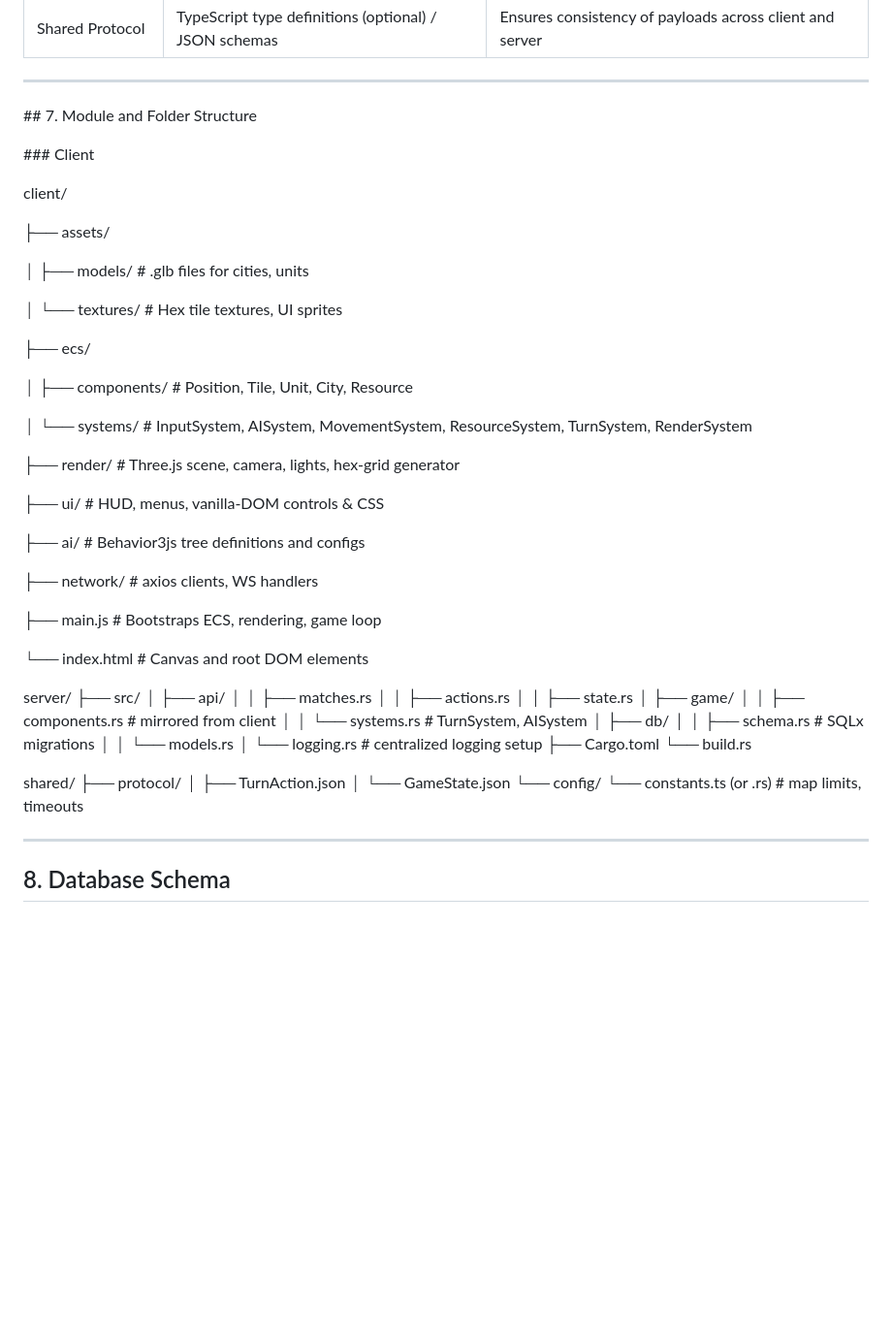
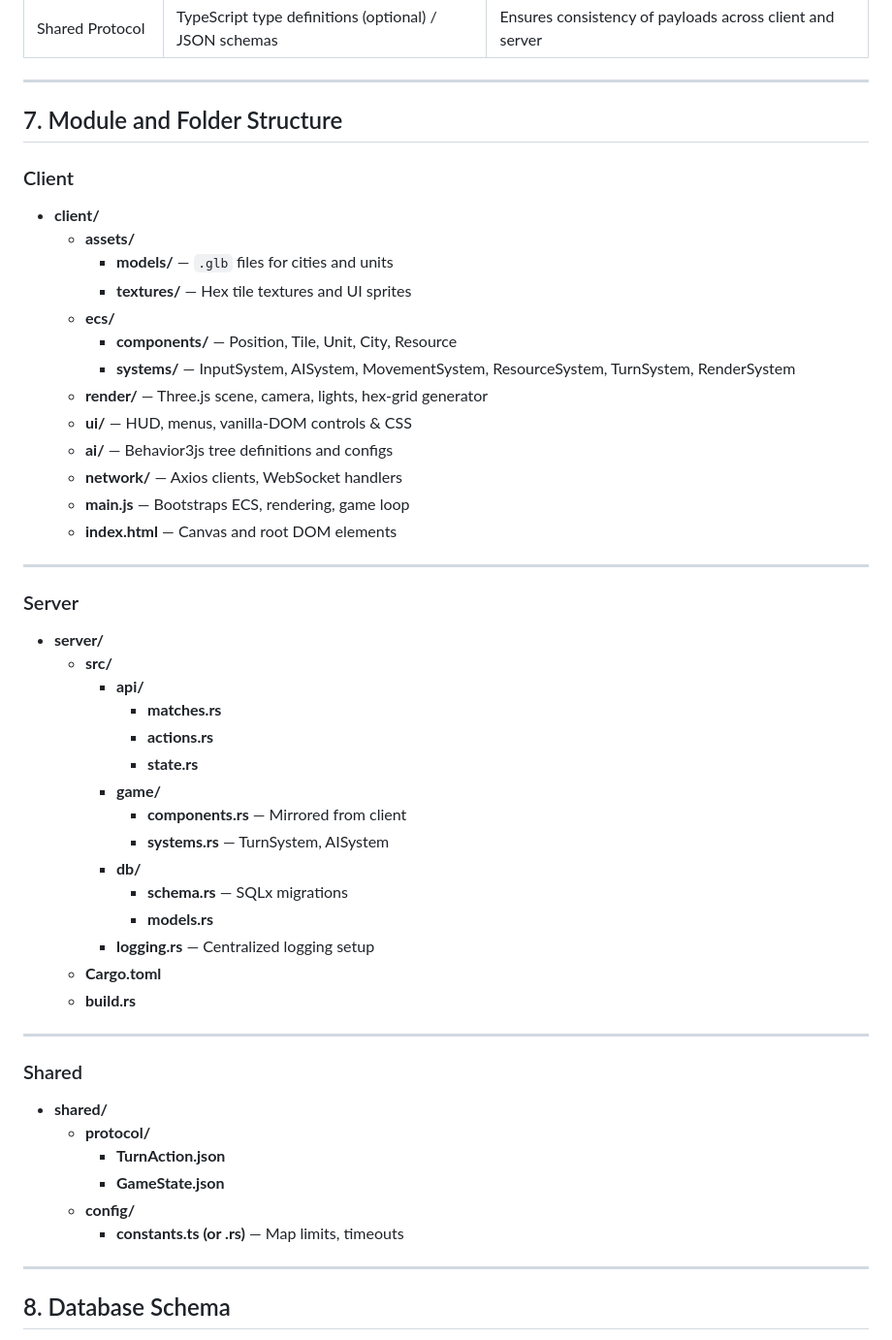
Before and after one commit to bmackenty/4x_game, a Markdown page: README.md, the part around the change. Shown at 97% size. Drawn GitHub-style; blank space fills up the shorter version.

Commit message:
Format README.md for module and folder structure

```diff
--- a/README.md
+++ b/README.md
@@ -101,58 +101,52 @@ The client will handle rendering, user input, and local ECS simulation for a res
 
 
 
-\## 7. Module and Folder Structure
+## 7. Module and Folder Structure
 
-\### Client
+### Client
+- **client/**
+  - **assets/**
+    - **models/** — `.glb` files for cities and units
+    - **textures/** — Hex tile textures and UI sprites
+  - **ecs/**
+    - **components/** — Position, Tile, Unit, City, Resource
+    - **systems/** — InputSystem, AISystem, MovementSystem, ResourceSystem, TurnSystem, RenderSystem
+  - **render/** — Three.js scene, camera, lights, hex-grid generator
+  - **ui/** — HUD, menus, vanilla-DOM controls & CSS
+  - **ai/** — Behavior3js tree definitions and configs
+  - **network/** — Axios clients, WebSocket handlers
+  - **main.js** — Bootstraps ECS, rendering, game loop
+  - **index.html** — Canvas and root DOM elements
 
-client/
+---
 
-├── assets/
+### Server
+- **server/**
+  - **src/**
+    - **api/**
+      - **matches.rs**
+      - **actions.rs**
+      - **state.rs**
+    - **game/**
+      - **components.rs** — Mirrored from client
+      - **systems.rs** — TurnSystem, AISystem
+    - **db/**
+      - **schema.rs** — SQLx migrations
+      - **models.rs**
+    - **logging.rs** — Centralized logging setup
+  - **Cargo.toml**
+  - **build.rs**
 
-│ ├── models/ # .glb files for cities, units
+---
 
-│ └── textures/ # Hex tile textures, UI sprites
+### Shared
+- **shared/**
+  - **protocol/**
+    - **TurnAction.json**
+    - **GameState.json**
+  - **config/**
+    - **constants.ts (or .rs)** — Map limits, timeouts
 
-├── ecs/
-
-│ ├── components/ # Position, Tile, Unit, City, Resource
-
-│ └── systems/ # InputSystem, AISystem, MovementSystem, ResourceSystem, TurnSystem, RenderSystem
-
-├── render/ # Three.js scene, camera, lights, hex-grid generator
-
-├── ui/ # HUD, menus, vanilla-DOM controls & CSS
-
-├── ai/ # Behavior3js tree definitions and configs
-
-├── network/ # axios clients, WS handlers
-
-├── main.js # Bootstraps ECS, rendering, game loop
-
-└── index.html # Canvas and root DOM elements
-
-server/
-├── src/
-│   ├── api/
-│   │   ├── matches.rs
-│   │   ├── actions.rs
-│   │   ├── state.rs
-│   ├── game/
-│   │   ├── components.rs   # mirrored from client
-│   │   └── systems.rs      # TurnSystem, AISystem
-│   ├── db/
-│   │   ├── schema.rs       # SQLx migrations
-│   │   └── models.rs
-│   └── logging.rs          # centralized logging setup
-├── Cargo.toml
-└── build.rs
-
-shared/
-├── protocol/
-│   ├── TurnAction.json
-│   └── GameState.json
-└── config/
-    └── constants.ts (or .rs)   # map limits, timeouts
 
 
 
```
